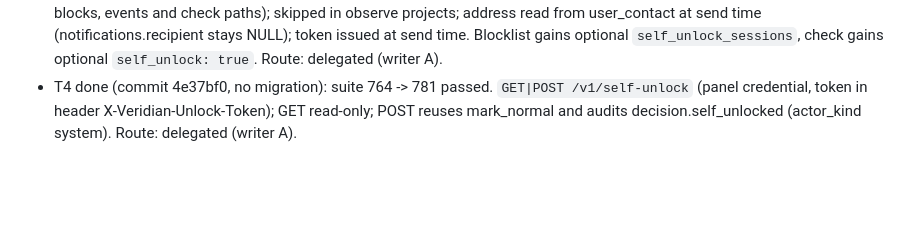
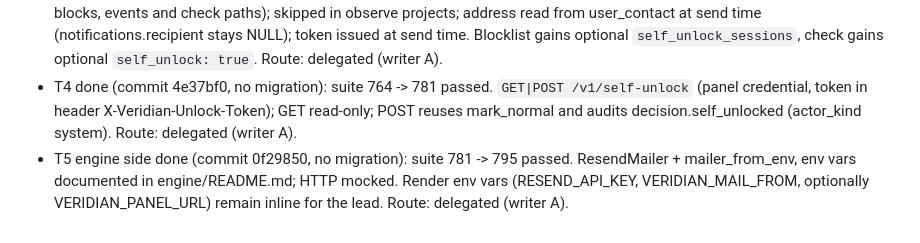
Before and after one commit to Juanalv1/veridian, a Markdown page: odd/tasks/email-self-unlock.md, the part around one of its changes. Rendered like a GitHub page; blank space fills up the shorter version.

Commit message:
docs(odd): record T5 evidence for self-unlock

```diff
--- a/odd/tasks/email-self-unlock.md
+++ b/odd/tasks/email-self-unlock.md
@@ -47,3 +47,4 @@ Created 2026-10-25.
 - T2 done (commit a9d221f, migration 0013): suite 720 -> 739 passed. Project JSON gains the 5 brand fields and self_unlock_enabled; PATCH clears a brand field with null or blank. Route: delegated (writer A).
 - T3 done (commit 6406f40, migration 0014): suite 739 -> 764 passed. Queued in create_decision (single place for rule and AI blocks, events and check paths); skipped in observe projects; address read from user_contact at send time (notifications.recipient stays NULL); token issued at send time. Blocklist gains optional `self_unlock_sessions`, check gains optional `self_unlock: true`. Route: delegated (writer A).
 - T4 done (commit 4e37bf0, no migration): suite 764 -> 781 passed. `GET|POST /v1/self-unlock` (panel credential, token in header X-Veridian-Unlock-Token); GET read-only; POST reuses mark_normal and audits decision.self_unlocked (actor_kind system). Route: delegated (writer A).
+- T5 engine side done (commit 0f29850, no migration): suite 781 -> 795 passed. ResendMailer + mailer_from_env, env vars documented in engine/README.md; HTTP mocked. Render env vars (RESEND_API_KEY, VERIDIAN_MAIL_FROM, optionally VERIDIAN_PANEL_URL) remain inline for the lead. Route: delegated (writer A).
```
Also changed, not shown: other parts of odd/tasks/email-self-unlock.md (+1 -1 lines).
